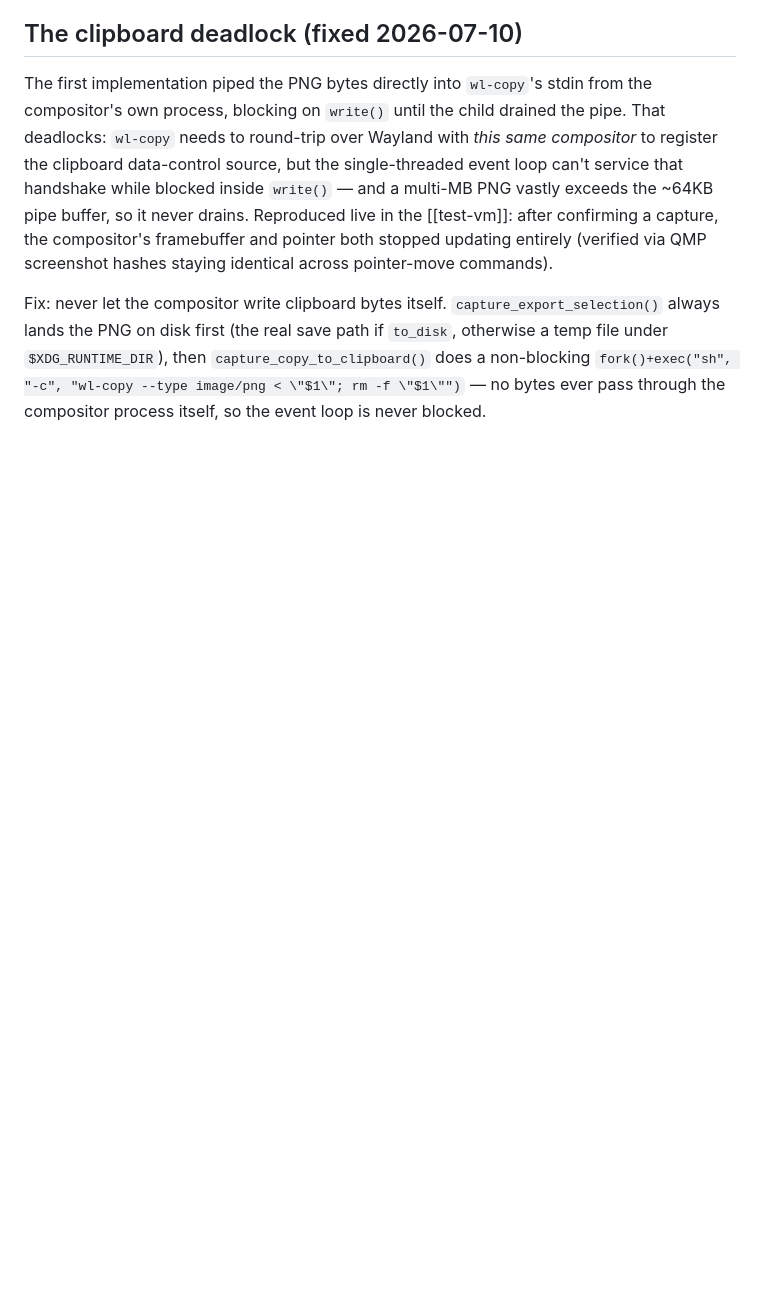
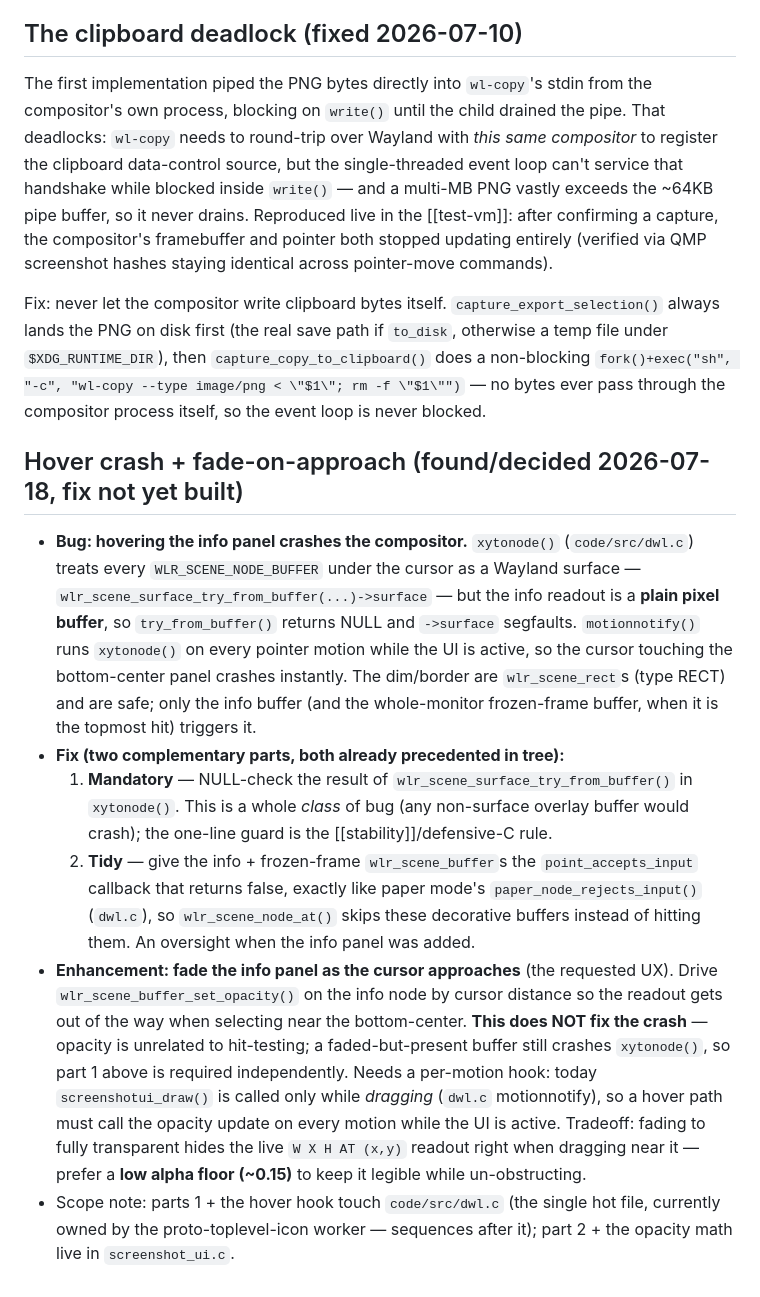
Before and after one commit to khhhalin/kalin-wm, a Markdown page: obsidian/implementation/screenshot-ui.md, the part around the change. Rendered like a GitHub page; blank space fills up the shorter version.

Commit message:
vault: record screenshot-ui hover crash + fade-on-approach
Hovering the info panel crashes the compositor: xytonode() (dwl.c) derefs
wlr_scene_surface_try_from_buffer()->surface on the panel's plain non-surface
buffer (NULL), on every pointer motion while the UI is active. Fix is two parts,
both already precedented: a mandatory NULL-check in xytonode() (guards the whole
non-surface-buffer class) plus adopting paper mode's point_accepts_input=false
pattern on the info/frozen buffers. The requested fade-on-approach
(set_opacity by cursor distance, low alpha floor) is a separate UX layer and
explicitly does NOT fix the crash. Recorded in screenshot-ui.md + roadmap known
bugs; sequences after the active dwl.c worker.

```diff
--- a/obsidian/implementation/screenshot-ui.md
+++ b/obsidian/implementation/screenshot-ui.md
@@ -13,3 +13,39 @@
 The first implementation piped the PNG bytes directly into `wl-copy`'s stdin from the compositor's own process, blocking on `write()` until the child drained the pipe. That deadlocks: `wl-copy` needs to round-trip over Wayland with *this same compositor* to register the clipboard data-control source, but the single-threaded event loop can't service that handshake while blocked inside `write()` — and a multi-MB PNG vastly exceeds the ~64KB pipe buffer, so it never drains. Reproduced live in the [[test-vm]]: after confirming a capture, the compositor's framebuffer and pointer both stopped updating entirely (verified via QMP screenshot hashes staying identical across pointer-move commands).
 
 Fix: never let the compositor write clipboard bytes itself. `capture_export_selection()` always lands the PNG on disk first (the real save path if `to_disk`, otherwise a temp file under `$XDG_RUNTIME_DIR`), then `capture_copy_to_clipboard()` does a non-blocking `fork()+exec("sh", "-c", "wl-copy --type image/png < \"$1\"; rm -f \"$1\"")` — no bytes ever pass through the compositor process itself, so the event loop is never blocked.
+
+## Hover crash + fade-on-approach (found/decided 2026-07-18, fix not yet built)
+
+- **Bug: hovering the info panel crashes the compositor.** `xytonode()`
+  (`code/src/dwl.c`) treats every `WLR_SCENE_NODE_BUFFER` under the cursor as a
+  Wayland surface — `wlr_scene_surface_try_from_buffer(...)->surface` — but the
+  info readout is a **plain pixel buffer**, so `try_from_buffer()` returns NULL
+  and `->surface` segfaults. `motionnotify()` runs `xytonode()` on every pointer
+  motion while the UI is active, so the cursor touching the bottom-center panel
+  crashes instantly. The dim/border are `wlr_scene_rect`s (type RECT) and are
+  safe; only the info buffer (and the whole-monitor frozen-frame buffer, when it
+  is the topmost hit) triggers it.
+- **Fix (two complementary parts, both already precedented in tree):**
+  1. **Mandatory** — NULL-check the result of `wlr_scene_surface_try_from_buffer()`
+     in `xytonode()`. This is a whole *class* of bug (any non-surface overlay
+     buffer would crash); the one-line guard is the [[stability]]/defensive-C
+     rule.
+  2. **Tidy** — give the info + frozen-frame `wlr_scene_buffer`s the
+     `point_accepts_input` callback that returns false, exactly like paper
+     mode's `paper_node_rejects_input()` (`dwl.c`), so `wlr_scene_node_at()`
+     skips these decorative buffers instead of hitting them. An oversight when
+     the info panel was added.
+- **Enhancement: fade the info panel as the cursor approaches** (the requested
+  UX). Drive `wlr_scene_buffer_set_opacity()` on the info node by cursor
+  distance so the readout gets out of the way when selecting near the
+  bottom-center. **This does NOT fix the crash** — opacity is unrelated to
+  hit-testing; a faded-but-present buffer still crashes `xytonode()`, so part 1
+  above is required independently. Needs a per-motion hook: today
+  `screenshotui_draw()` is called only while *dragging* (`dwl.c` motionnotify),
+  so a hover path must call the opacity update on every motion while the UI is
+  active. Tradeoff: fading to fully transparent hides the live `W X H AT (x,y)`
+  readout right when dragging near it — prefer a **low alpha floor (~0.15)** to
+  keep it legible while un-obstructing.
+- Scope note: parts 1 + the hover hook touch `code/src/dwl.c` (the single hot
+  file, currently owned by the proto-toplevel-icon worker — sequences after it);
+  part 2 + the opacity math live in `screenshot_ui.c`.
```
Also changed, not shown: obsidian/plan/roadmap.md (+11 -0 lines).
